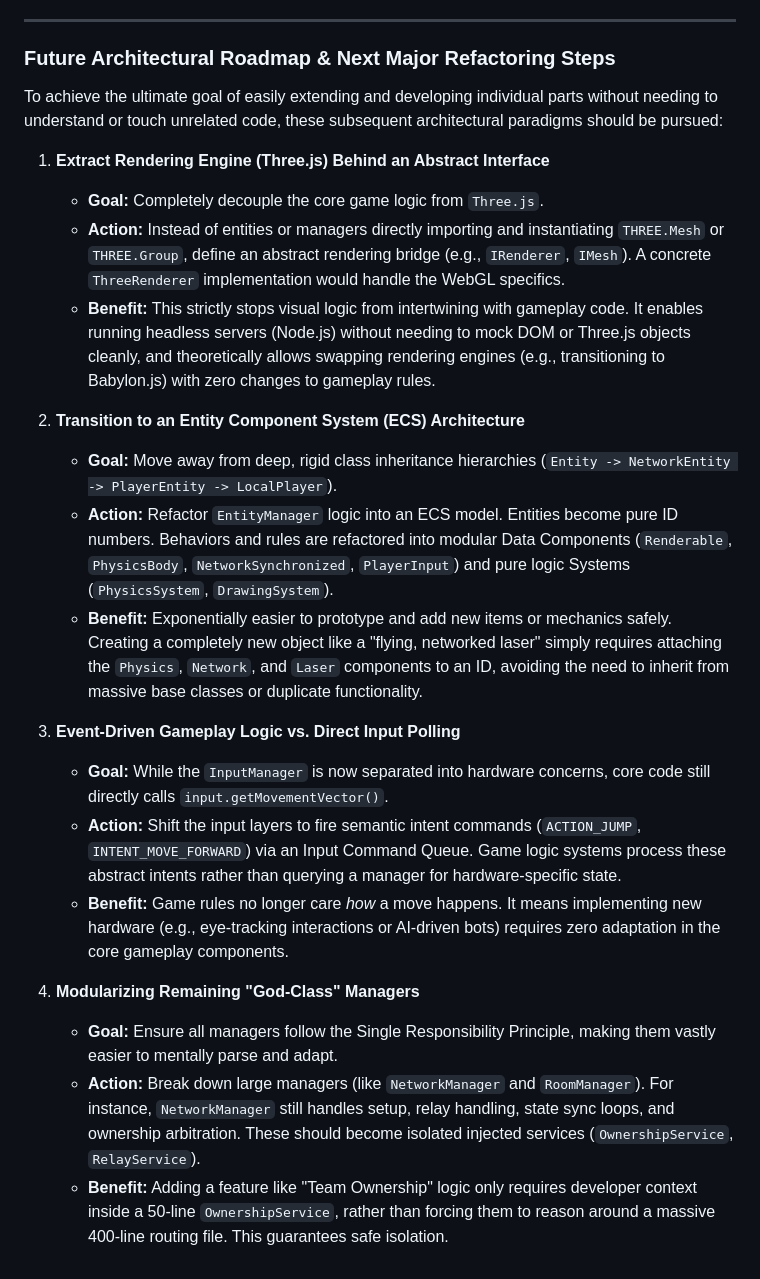
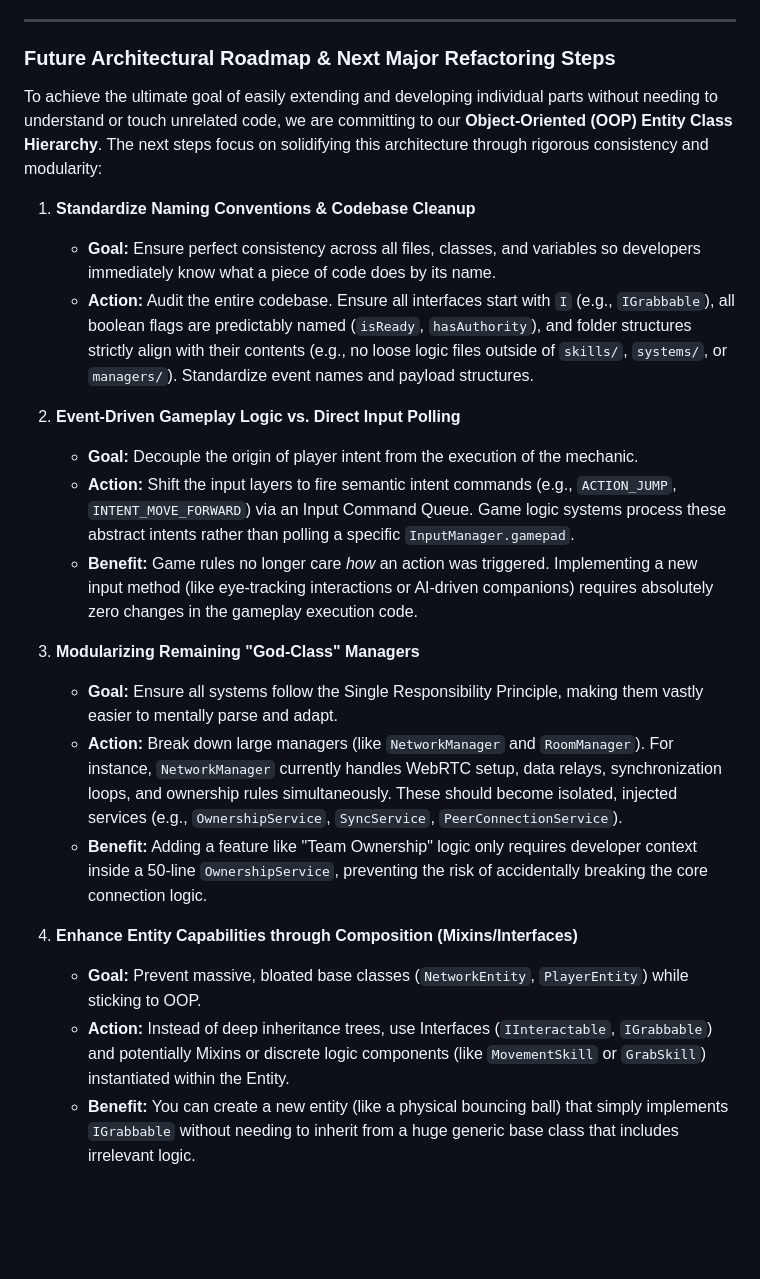
Before and after one commit to NeoSpark314/TheHangout, a Markdown page: TODO.md, the part around the change. Drawn GitHub-style; blank space fills up the shorter version.

```diff
--- a/TODO.md
+++ b/TODO.md
@@ -30,24 +30,23 @@
 
 ### Future Architectural Roadmap & Next Major Refactoring Steps
 
-To achieve the ultimate goal of easily extending and developing individual parts without needing to understand or touch unrelated code, these subsequent architectural paradigms should be pursued:
+To achieve the ultimate goal of easily extending and developing individual parts without needing to understand or touch unrelated code, we are committing to our **Object-Oriented (OOP) Entity Class Hierarchy**. The next steps focus on solidifying this architecture through rigorous consistency and modularity:
 
-1. **Extract Rendering Engine (Three.js) Behind an Abstract Interface**
-   * **Goal:** Completely decouple the core game logic from `Three.js`.
-   * **Action:** Instead of entities or managers directly importing and instantiating `THREE.Mesh` or `THREE.Group`, define an abstract rendering bridge (e.g., `IRenderer`, `IMesh`). A concrete `ThreeRenderer` implementation would handle the WebGL specifics.
-   * **Benefit:** This strictly stops visual logic from intertwining with gameplay code. It enables running headless servers (Node.js) without needing to mock DOM or Three.js objects cleanly, and theoretically allows swapping rendering engines (e.g., transitioning to Babylon.js) with zero changes to gameplay rules.
+1. **Standardize Naming Conventions & Codebase Cleanup**
+   * **Goal:** Ensure perfect consistency across all files, classes, and variables so developers immediately know what a piece of code does by its name.
+   * **Action:** Audit the entire codebase. Ensure all interfaces start with `I` (e.g., `IGrabbable`), all boolean flags are predictably named (`isReady`, `hasAuthority`), and folder structures strictly align with their contents (e.g., no loose logic files outside of `skills/`, `systems/`, or `managers/`). Standardize event names and payload structures.
 
-2. **Transition to an Entity Component System (ECS) Architecture**
-   * **Goal:** Move away from deep, rigid class inheritance hierarchies (`Entity -> NetworkEntity -> PlayerEntity -> LocalPlayer`).
-   * **Action:** Refactor `EntityManager` logic into an ECS model. Entities become pure ID numbers. Behaviors and rules are refactored into modular Data Components (`Renderable`, `PhysicsBody`, `NetworkSynchronized`, `PlayerInput`) and pure logic Systems (`PhysicsSystem`, `DrawingSystem`).
-   * **Benefit:** Exponentially easier to prototype and add new items or mechanics safely. Creating a completely new object like a "flying, networked laser" simply requires attaching the `Physics`, `Network`, and `Laser` components to an ID, avoiding the need to inherit from massive base classes or duplicate functionality.
+2. **Event-Driven Gameplay Logic vs. Direct Input Polling**
+   * **Goal:** Decouple the origin of player intent from the execution of the mechanic.
+   * **Action:** Shift the input layers to fire semantic intent commands (e.g., `ACTION_JUMP`, `INTENT_MOVE_FORWARD`) via an Input Command Queue. Game logic systems process these abstract intents rather than polling a specific `InputManager.gamepad`.
+   * **Benefit:** Game rules no longer care *how* an action was triggered. Implementing a new input method (like eye-tracking interactions or AI-driven companions) requires absolutely zero changes in the gameplay execution code.
 
-3. **Event-Driven Gameplay Logic vs. Direct Input Polling**
-   * **Goal:** While the `InputManager` is now separated into hardware concerns, core code still directly calls `input.getMovementVector()`.
-   * **Action:** Shift the input layers to fire semantic intent commands (`ACTION_JUMP`, `INTENT_MOVE_FORWARD`) via an Input Command Queue. Game logic systems process these abstract intents rather than querying a manager for hardware-specific state.
-   * **Benefit:** Game rules no longer care *how* a move happens. It means implementing new hardware (e.g., eye-tracking interactions or AI-driven bots) requires zero adaptation in the core gameplay components.
+3. **Modularizing Remaining "God-Class" Managers**
+   * **Goal:** Ensure all systems follow the Single Responsibility Principle, making them vastly easier to mentally parse and adapt.
+   * **Action:** Break down large managers (like `NetworkManager` and `RoomManager`). For instance, `NetworkManager` currently handles WebRTC setup, data relays, synchronization loops, and ownership rules simultaneously. These should become isolated, injected services (e.g., `OwnershipService`, `SyncService`, `PeerConnectionService`).
+   * **Benefit:** Adding a feature like "Team Ownership" logic only requires developer context inside a 50-line `OwnershipService`, preventing the risk of accidentally breaking the core connection logic.
 
-4. **Modularizing Remaining "God-Class" Managers**
-   * **Goal:** Ensure all managers follow the Single Responsibility Principle, making them vastly easier to mentally parse and adapt.
-   * **Action:** Break down large managers (like `NetworkManager` and `RoomManager`). For instance, `NetworkManager` still handles setup, relay handling, state sync loops, and ownership arbitration. These should become isolated injected services (`OwnershipService`, `RelayService`).
-   * **Benefit:** Adding a feature like "Team Ownership" logic only requires developer context inside a 50-line `OwnershipService`, rather than forcing them to reason around a massive 400-line routing file. This guarantees safe isolation.
+4. **Enhance Entity Capabilities through Composition (Mixins/Interfaces)**
+   * **Goal:** Prevent massive, bloated base classes (`NetworkEntity`, `PlayerEntity`) while sticking to OOP.
+   * **Action:** Instead of deep inheritance trees, use Interfaces (`IInteractable`, `IGrabbable`) and potentially Mixins or discrete logic components (like `MovementSkill` or `GrabSkill`) instantiated within the Entity.
+   * **Benefit:** You can create a new entity (like a physical bouncing ball) that simply implements `IGrabbable` without needing to inherit from a huge generic base class that includes irrelevant logic.
```
Also changed, not shown: README.md (+1 -1 lines).
